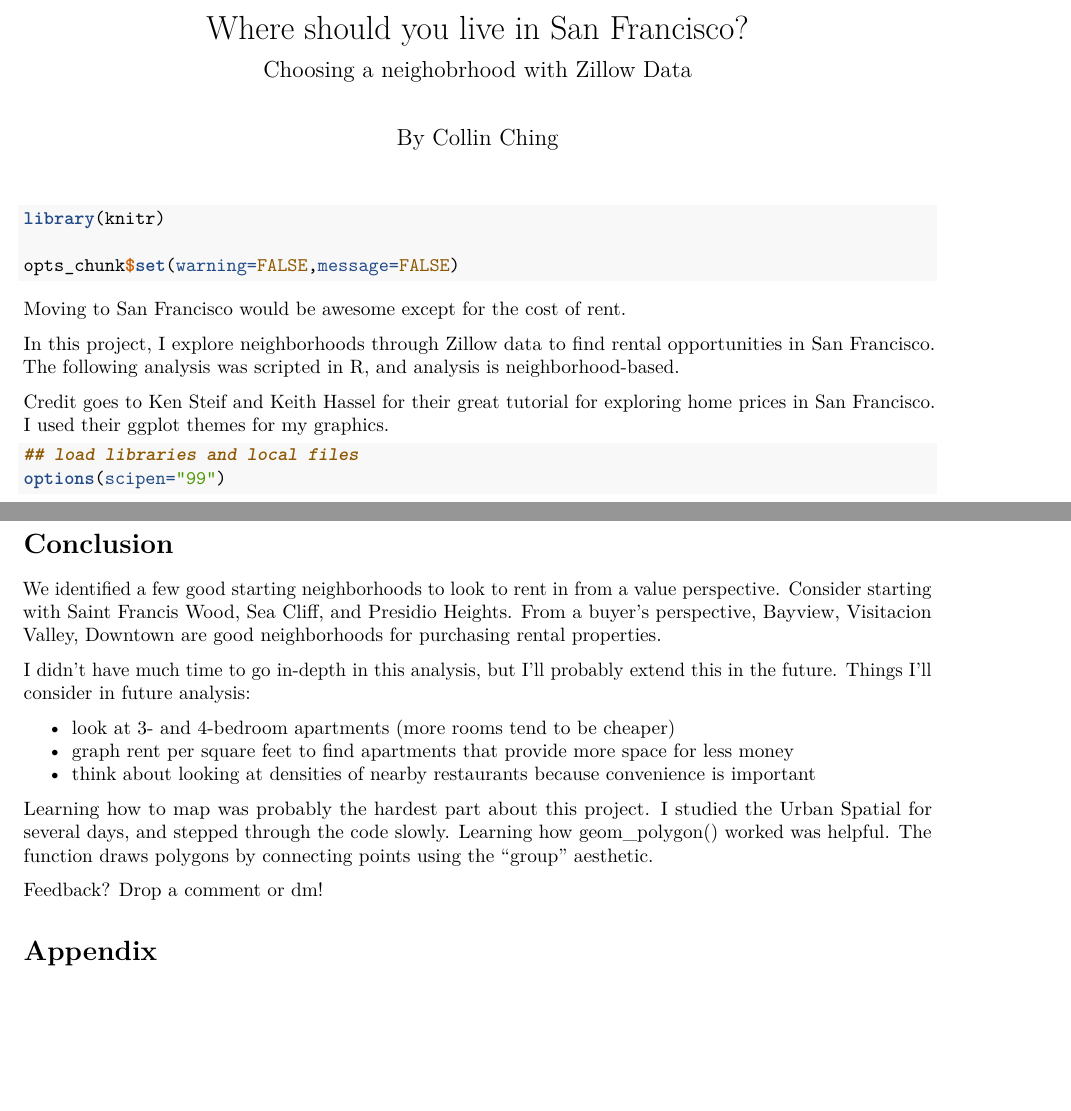
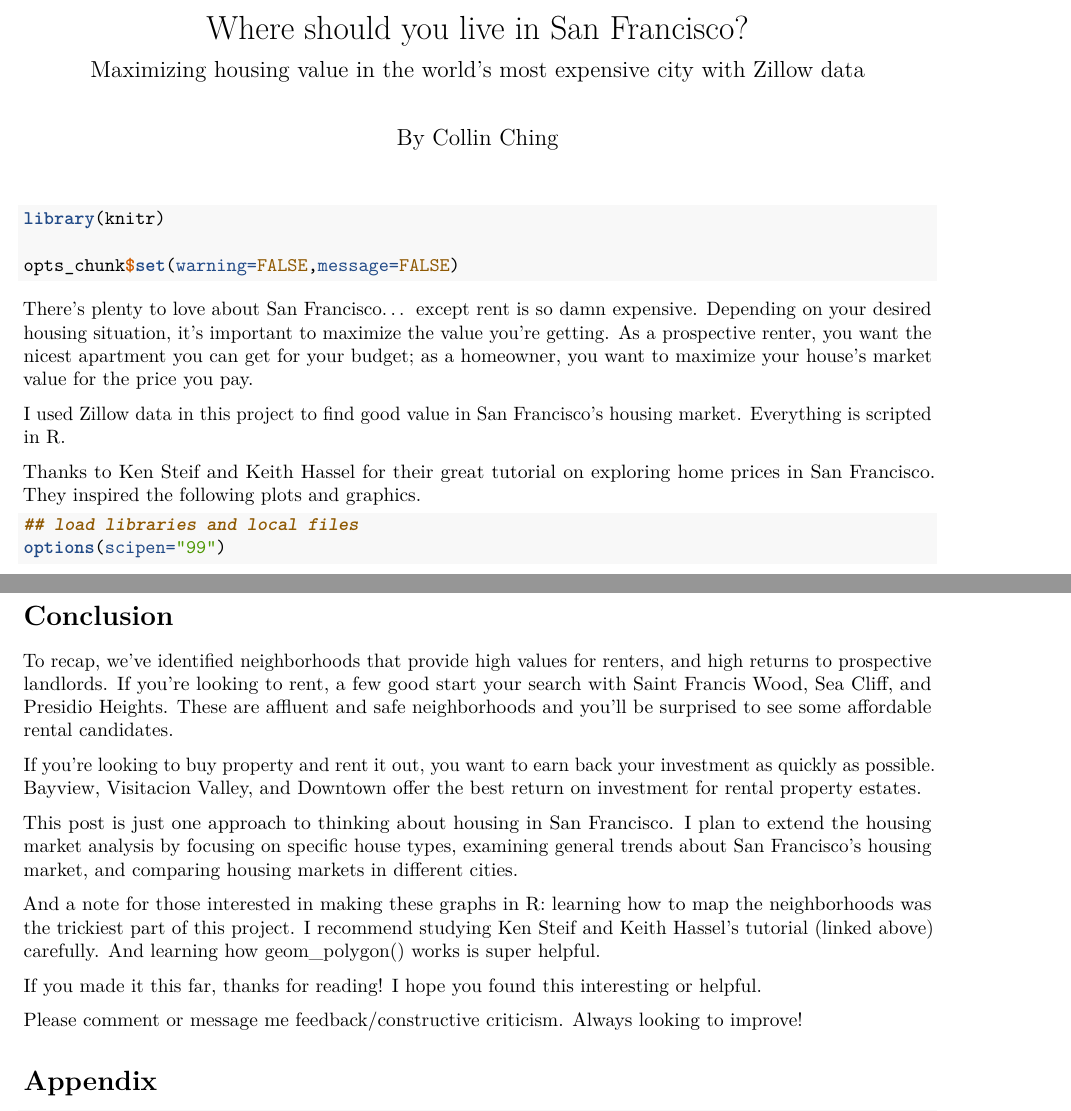
Before and after one commit to collindching/SF-Housing, an R Markdown document (reports/intro_post.Rmd): two parts of pages 1 and 16 of 16, joined at a grey line, cut so that both start at the same text, the shorter picture padded with empty space. Rendered offline with R 4.5, knitr and Pandoc, then LaTeX, with nearby package versions; some code elsewhere in the file could not run offline.

Commit message:
edit content

````diff
--- a/reports/intro_post.Rmd
+++ b/reports/intro_post.Rmd
@@ -4,7 +4,7 @@ author: "By Collin Ching"
 output:
   pdf_document: default
   html_document: default
-subtitle: Choosing a neighobrhood with Zillow Data
+subtitle: Maximizing housing value in the world's most expensive city with Zillow data
 editor_options:
   chunk_output_type: inline
 ---
@@ -15,11 +15,11 @@ library(knitr)
 opts_chunk$set(warning=FALSE,message=FALSE)
 ```
 
-Moving to San Francisco would be awesome except for the cost of rent.
+There's plenty to love about San Francisco… except rent is so damn expensive. Depending on your desired housing situation, it's important to maximize the value you're getting. As a prospective renter, you want the nicest apartment you can get for your budget; as a homeowner, you want to maximize your house's market value for the price you pay.
 
-In this project, I explore neighborhoods through [Zillow data](https://www.zillow.com/research/data/) to find rental opportunities in San Francisco. The following analysis was scripted in R, and analysis is neighborhood-based.
+I used [Zillow data](https://www.zillow.com/research/data/) in this project to find good value in San Francisco's housing market. Everything is scripted in R.
 
-Credit goes to Ken Steif and Keith Hassel for their [great tutorial](http://urbanspatialanalysis.com/dataviz-tutorial-mapping-san-francisco-home-prices-using-r/) for exploring home prices in San Francisco. I used their ggplot themes for my graphics.
+Thanks to Ken Steif and Keith Hassel for their [great tutorial](http://urbanspatialanalysis.com/dataviz-tutorial-mapping-san-francisco-home-prices-using-r/) on exploring home prices in San Francisco. They inspired the following plots and graphics.
 
 ```{r Load,message=FALSE}
 ## load libraries and local files
@@ -622,17 +624,17 @@ Looking at change over time, we see that Downtown actually has the lowest curren
 
 # Conclusion
 
-We identified a few good starting neighborhoods to look to rent in from a value perspective. Consider starting with Saint Francis Wood, Sea Cliff, and Presidio Heights. From a buyer's perspective, Bayview, Visitacion Valley, Downtown are good neighborhoods for purchasing rental properties.
+To recap, we've identified neighborhoods that provide high values for renters, and high returns to prospective landlords. If you're looking to rent, a few good start your search with Saint Francis Wood, Sea Cliff, and Presidio Heights. These are affluent and safe neighborhoods and you'll be surprised to see some affordable rental candidates.
 
-I didn't have much time to go in-depth in this analysis, but I'll probably extend this in the future. Things I'll consider in future analysis:
+If you're looking to buy property and rent it out, you want to earn back your investment as quickly as possible. Bayview, Visitacion Valley, and Downtown offer the best return on investment for rental property estates.
 
-- look at 3- and 4-bedroom apartments (more rooms tend to be cheaper)
-- graph rent per square feet to find apartments that provide more space for less money
-- think about looking at densities of nearby restaurants because convenience is important
+This post is just one approach to thinking about housing in San Francisco. I plan to extend the housing market analysis by focusing on specific house types, examining general trends about San Francisco's housing market, and comparing housing markets in different cities.
 
-Learning how to map was probably the hardest part about this project. I studied the Urban Spatial for several days, and stepped through the code slowly. Learning how geom_polygon() worked was helpful. The function draws polygons by connecting points using the "group" aesthetic.
+And a note for those interested in making these graphs in R: learning how to map the neighborhoods was the trickiest part of this project. I recommend studying Ken Steif and Keith Hassel's tutorial (linked above) carefully. And learning how geom_polygon() works is super helpful.
 
-Feedback? Drop a comment or dm!
+If you made it this far, thanks for reading! I hope you found this interesting or helpful.
+
+Please comment or message me feedback/constructive criticism. Always looking to improve!
 
 # Appendix
 
````
Also changed, not shown: README.md, reports/intro_post.Rmd (6 more changed lines), 1 other file.
